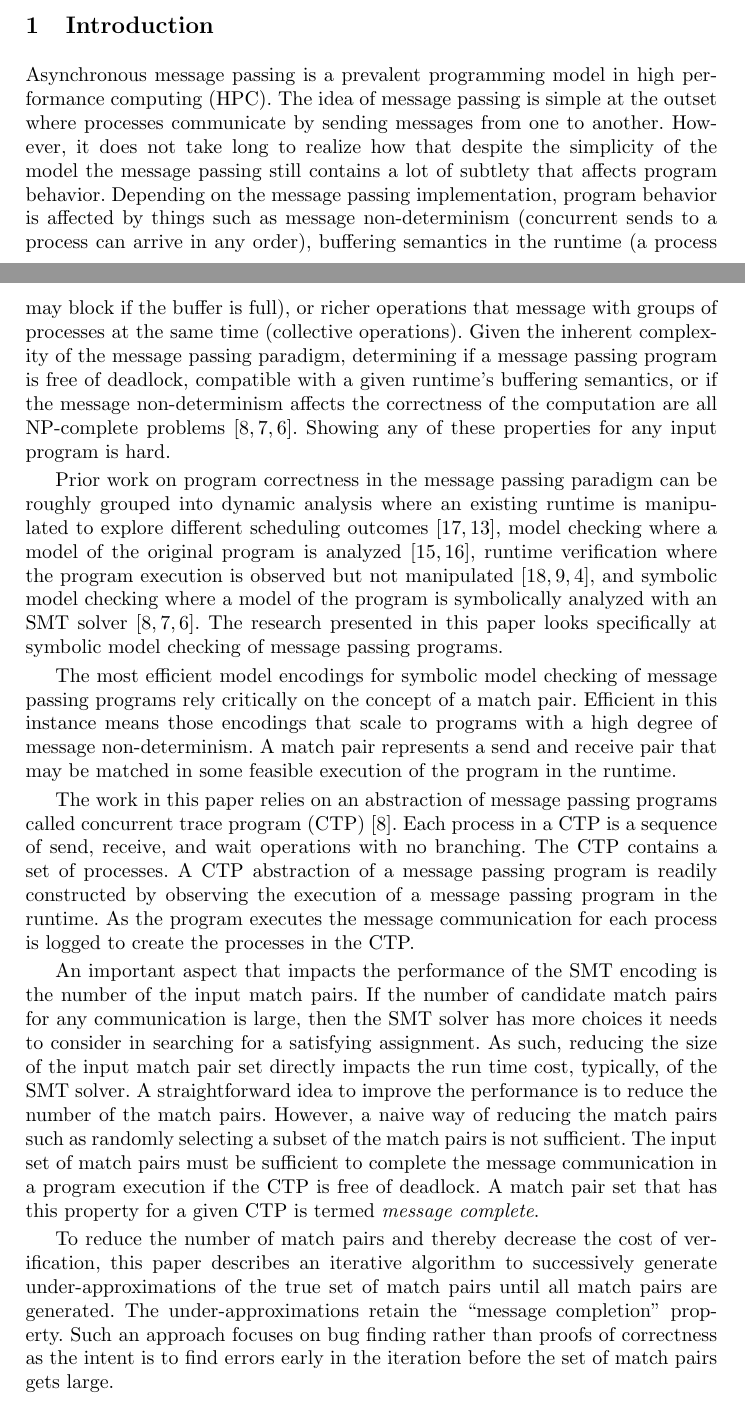
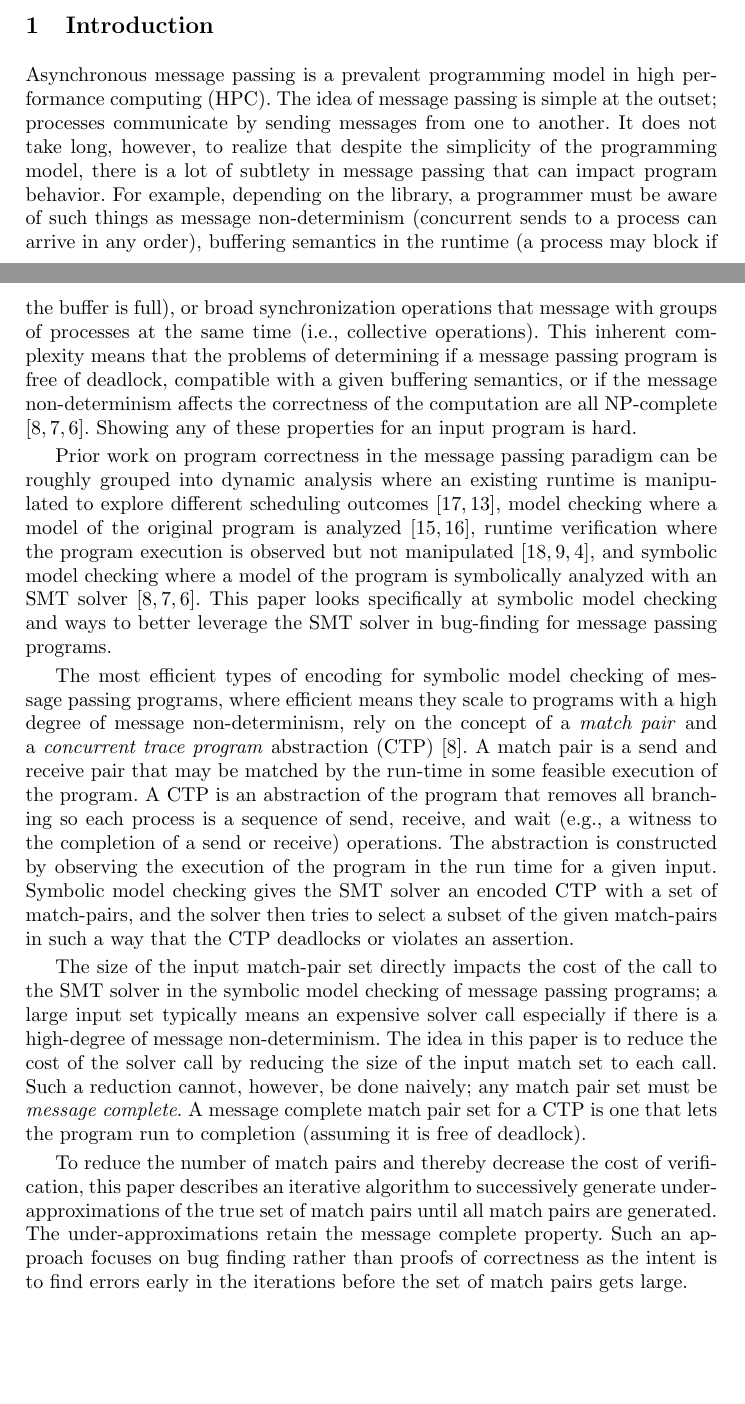
Before and after one commit to yuhuang/matchpair, a LaTeX thesis (paper.tex, which reads introduction.tex): two parts of pages 1 and 2 of 16, joined at a grey line, cut so that both start at the same text, the shorter picture padded with empty space. Compiled offline with pdfLaTeX.

Commit message:
Modified some of the introduction

```diff
--- a/introduction.tex
+++ b/introduction.tex
@@ -3,30 +3,23 @@
 %The semantics can also be complicated because of two buffering settings in the runtime, infinite buffer (messages are buffered in the system) and zero buffer (no buffering in the system). Further, typical message passing standard such as message passing interface (MPI) specifies a special communication that uses collective operations to synchronize a program leading to a more complex program behavior.
 %Given the semantics, several common problems exist in message passing applications: the user-provided assertion may be violated in an execution; the program may deadlock for unexpected matching of receives; and the program may be incompatible with zero buffer semantics, meaning that no feasible schedule exists under zero buffer setting.
 Asynchronous message passing is a prevalent programming model in high performance computing (HPC).
-The idea of message passing is simple at the outset where processes communicate by sending messages from one to another. However, it does not take long to realize how that despite the simplicity of the model the message passing still contains a lot of subtlety that affects program behavior. Depending on the message passing implementation, program behavior is affected by things such as message non-determinism (concurrent sends to a process can arrive in any order), buffering semantics in the runtime (a process may block if the buffer is full), or richer operations that message with groups of processes at the same time (collective operations). Given the inherent complexity of the message passing paradigm, determining if a message passing program is free of deadlock, compatible with a given runtime’s buffering semantics, or if the message non-determinism affects the correctness of the computation are all NP-complete problems \cite{DBLP:conf/kbse/HuangMM13,HuangNFM15,HuangDeadlock}. Showing any of these properties for any input program is hard.
+The idea of message passing is simple at the outset; processes communicate by sending messages from one to another. It does not take long, however, to realize that despite the simplicity of the programming model, there is a lot of subtlety in message passing that can impact program behavior. For example, depending on the library, a programmer must be aware of such things as message non-determinism (concurrent sends to a process can arrive in any order), buffering semantics in the runtime (a process may block if the buffer is full), or broad synchronization operations that message with  groups of processes at the same time (i.e., collective operations). This inherent complexity means that the problems of determining if a message passing program is free of deadlock, compatible with a given buffering semantics, or if the message non-determinism affects the correctness of the computation are all NP-complete \cite{DBLP:conf/kbse/HuangMM13,HuangNFM15,HuangDeadlock}. Showing any of these properties for an input program is hard.
 
-Prior work on program correctness in the message passing paradigm can be roughly grouped into dynamic analysis where an existing runtime is manipulated to explore different scheduling outcomes \cite{DBLP:conf/ppopp/VakkalankaSGK08,DBLP:conf/sbmf/SharmaGB12}, model checking where a model of the original program is analyzed \cite{DBLP:conf/vmcai/Siegel07,DBLP:conf/pvm/Siegel07}, runtime verification where the program execution is observed but not manipulated \cite{DBLP:conf/sc/VetterS00,DBLP:conf/parco/KrammerBMR03,DBLP:conf/ptw/HilbrichSSM09}, and symbolic model checking where a model of the program is symbolically analyzed with an SMT solver \cite{DBLP:conf/kbse/HuangMM13,HuangNFM15,HuangDeadlock}. The research presented in this paper looks specifically at symbolic model checking of message passing programs.
+Prior work on program correctness in the message passing paradigm can be roughly grouped into dynamic analysis where an existing runtime is manipulated to explore different scheduling outcomes \cite{DBLP:conf/ppopp/VakkalankaSGK08,DBLP:conf/sbmf/SharmaGB12}, model checking where a model of the original program is analyzed \cite{DBLP:conf/vmcai/Siegel07,DBLP:conf/pvm/Siegel07}, runtime verification where the program execution is observed but not manipulated \cite{DBLP:conf/sc/VetterS00,DBLP:conf/parco/KrammerBMR03,DBLP:conf/ptw/HilbrichSSM09}, and symbolic model checking where a model of the program is symbolically analyzed with an SMT solver \cite{DBLP:conf/kbse/HuangMM13,HuangNFM15,HuangDeadlock}. This paper looks specifically at symbolic model checking and ways to better leverage the SMT solver in bug-finding for message passing programs.
 
-The most efficient model encodings for symbolic model checking of message passing programs rely critically on the concept of a match pair. Efficient in this instance means those encodings that scale to programs with a high degree of message non-determinism.  A match pair represents a send and receive pair that may be matched in some feasible execution of the program in the runtime.
-
-
-The work in this paper relies on an abstraction of message passing programs called concurrent trace program (CTP) \cite{DBLP:conf/kbse/HuangMM13}.
-Each process in a CTP is a sequence of send, receive, and wait operations with no branching.
-The CTP contains a set of processes.
-A CTP abstraction of a message passing program is readily constructed by observing the execution of a message passing program in the runtime.
-As the program executes the message communication for each process is logged to create the processes in the CTP.
+The most efficient types of encoding for symbolic model checking of message passing programs, where efficient means they scale to programs with a high degree of message non-determinism, rely on the concept of a \emph{match pair} and a \emph{concurrent trace program} abstraction (CTP) \cite{DBLP:conf/kbse/HuangMM13}. A match pair is a send and receive pair that may be matched by the run-time in some feasible execution of the program. A CTP is an abstraction of the program that removes all branching so each process is a sequence of send, receive, and wait (e.g., a witness to the completion of a send or receive) operations.  The abstraction is constructed by observing the execution of the program in the run time for a given input. Symbolic model checking gives the SMT solver an encoded CTP with a set of match-pairs, and the solver then tries to select a subset of the given  match-pairs in such a way that the CTP deadlocks or violates an assertion.
 
 %The symbolic model checking requires a over-approximated set of match pairs as input. The set includes all the true match pairs and maybe a few match pairs that may never occur in the runtime.
 %The work then encodes the CTP into an SMT problem that uses a set of formulas to constrain the program behavior based on the semantics. The typical error such as deadlock, zero buffer incompatibility or assertion violation is then checked by solving the SMT problem. If a satisfying assignment exists for the SMT problem, then the error is detected where the match pairs are resolved to capture the message communication in a feasible program execution. If the SMT problem is unsatisfiable, the CTP is free of that error because no feasible schedule exists with any resolution of the match pairs.
 
-An important aspect that impacts the performance of the SMT encoding is the number of the input match pairs.
-If the number of candidate match pairs for any communication is large, then the SMT solver has more choices it needs to consider in searching for a satisfying assignment. As such, reducing the size of the input match pair set directly impacts the run time cost, typically, of the SMT solver.
-A straightforward idea to improve the performance is to reduce the number of the match pairs. However, a naive way of reducing the match pairs such as randomly selecting a subset of the match pairs is not sufficient. The input set of match pairs must be sufficient to complete the message communication in a program execution if the CTP is free of deadlock. A match pair set that has this property for a given CTP is termed \emph{message complete}.
+The size of the input match-pair set directly impacts the cost of the call to the SMT solver in the symbolic model checking of message passing programs; a large input set typically means an expensive solver call especially if there is a high-degree of message non-determinism. The idea in this paper is to reduce the cost of the solver call by reducing the size of the input match set to each call. Such a reduction cannot, however, be done naively; any match pair set must be \emph{message complete}.  A message complete match pair set for a CTP is one that lets the program run to completion (assuming it is free of deadlock).
+
+%As such, reducing the size of the input match pair set directly impacts the run time cost, typically, of the SMT solver. A straightforward idea to improve the performance, therefore, is to reduce the number of the match pairs. A naive way of reducing the match pairs such as randomly selecting a subset of the match pairs, however, is not sufficient. The input set of match pairs must be sufficient to complete the message communication in a program execution if the CTP is free of deadlock. A match pair set that has this property for a given CTP is termed \emph{message complete}.
 %The input match pairs must satisfy two properties: program completion (the program can run to completion assuming no deadlocks exist) and message non-determinism (the set has a certain degree of non-determinism such that a receive may be associated with more than one match pairs).
 %The algorithm in this paper explores a way to generate such a reduced set of match pairs.
 
-To reduce the number of match pairs and thereby decrease the cost of verification, this paper describes an iterative algorithm to successively generate under-approximations of the true set of match pairs until all match pairs are generated. The under-approximations retain the ``message completion" property.
-Such an approach focuses on bug finding rather than proofs of correctness as the intent is to find errors early in the iteration before the set of match pairs gets large.
+To reduce the number of match pairs and thereby decrease the cost of verification, this paper describes an iterative algorithm to successively generate under-approximations of the true set of match pairs until all match pairs are generated. The under-approximations retain the message complete property.
+Such an approach focuses on bug finding rather than proofs of correctness as the intent is to find errors early in the iterations before the set of match pairs gets large.
 %Since the correctness of a CTP can not be proved given an under-approximated set of match pairs, this paper only discusses the capability of error detection for the SMT encoding.
 %The primary goal is to improve bug finding in a CTP; although, since the algorithm is iterative, it is able to eventually produce a set of match pairs that includes all reachable match pairs in the CTP, therefore it proves correctness.
 
```
